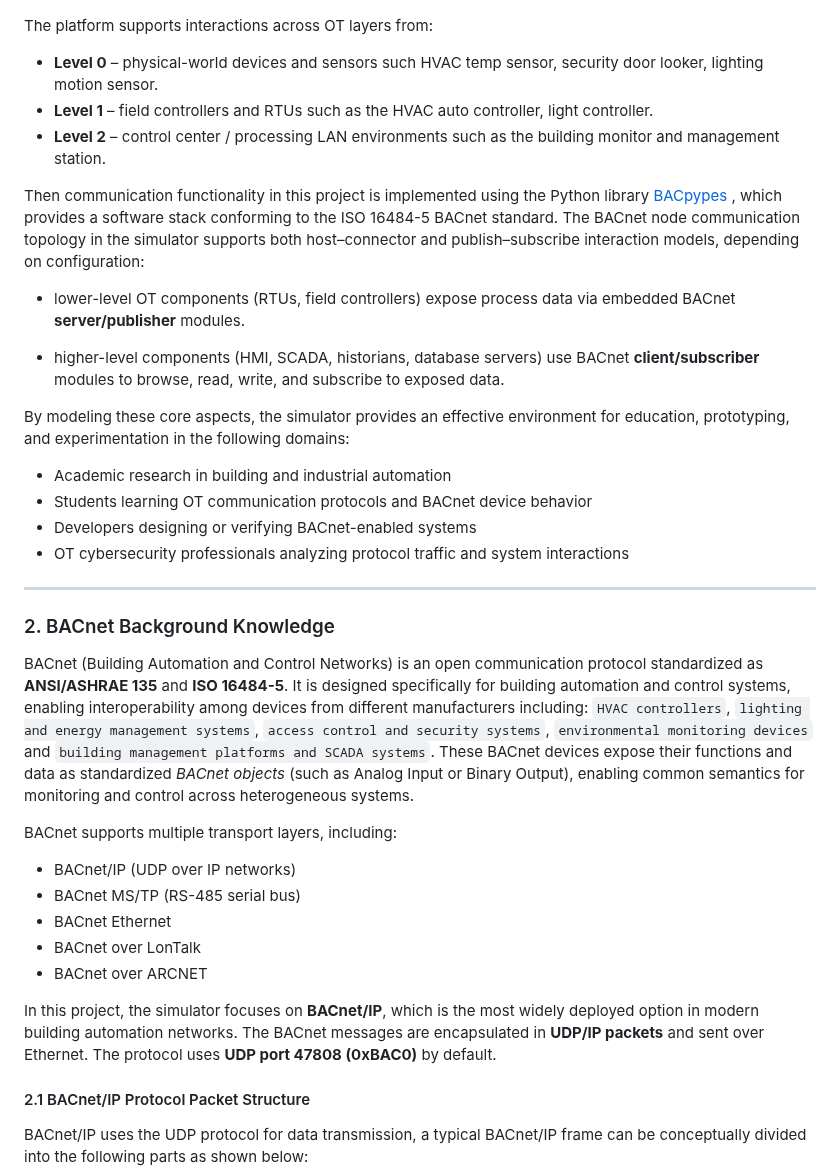
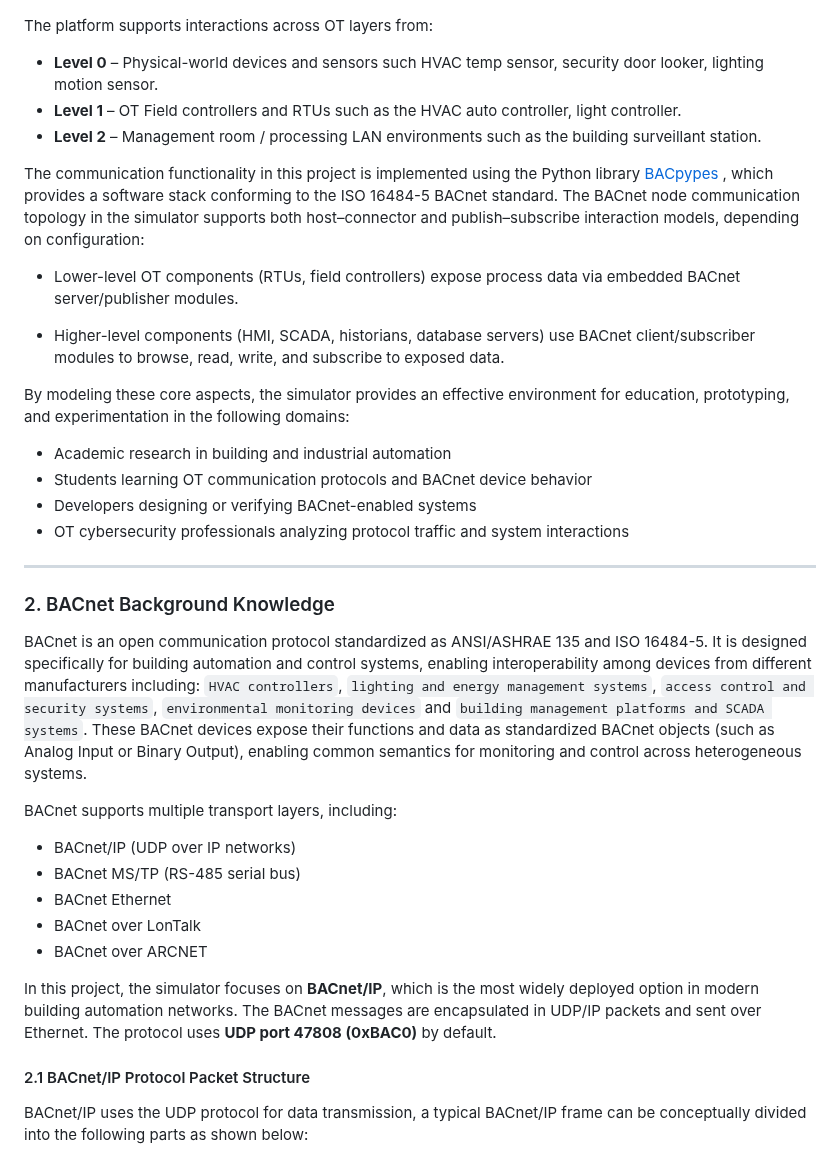
Before and after one commit to LiuYuancheng/PLC_and_RTU_Simulator, a Markdown page: BACnet_PLC_Simulator/Readme.md, the part around one of its changes. GitHub-like rendering.

```diff
--- a/BACnet_PLC_Simulator/Readme.md
+++ b/BACnet_PLC_Simulator/Readme.md
@@ -42,15 +58,15 @@ The simulator allows users to construct cyber-twin architectures that reflect th
 
 The platform supports interactions across OT layers from:
 
-- **Level 0** – physical-world devices and sensors such HVAC temp sensor, security door looker, lighting motion sensor.
-- **Level 1** – field controllers and RTUs such as the HVAC auto controller, light controller.
-- **Level 2** – control center / processing LAN environments such as the building monitor and management station.
+- **Level 0** – Physical-world devices and sensors such HVAC temp sensor, security door looker, lighting motion sensor.
+- **Level 1** – OT Field controllers and RTUs such as the HVAC auto controller, light controller.
+- **Level 2** – Management room / processing LAN environments such as the building surveillant station.
 
-Then communication functionality in this project is implemented using the Python library  [BACpypes](https://bacpypes.readthedocs.io/en/latest/gettingstarted/gettingstarted001.html) , which provides a software stack conforming to the ISO 16484-5 BACnet standard. The BACnet node communication topology in the simulator supports both host–connector and publish–subscribe interaction models, depending on configuration:
+The communication functionality in this project is implemented using the Python library  [BACpypes](https://bacpypes.readthedocs.io/en/latest/gettingstarted/gettingstarted001.html) , which provides a software stack conforming to the ISO 16484-5 BACnet standard. The BACnet node communication topology in the simulator supports both host–connector and publish–subscribe interaction models, depending on configuration:
 
-- lower-level OT components (RTUs, field controllers) expose process data via embedded BACnet **server/publisher** modules.
+- Lower-level OT components (RTUs, field controllers) expose process data via embedded BACnet server/publisher modules.
 
-- higher-level components (HMI, SCADA, historians, database servers) use BACnet **client/subscriber** modules to browse, read, write, and subscribe to exposed data.
+- Higher-level components (HMI, SCADA, historians, database servers) use BACnet client/subscriber modules to browse, read, write, and subscribe to exposed data.
 
 By modeling these core aspects, the simulator provides an effective environment for education, prototyping, and experimentation in the following domains:
 
@@ -65,7 +81,7 @@ By modeling these core aspects, the simulator provides an effective environment
 
 ### 2. BACnet Background Knowledge
 
-BACnet (Building Automation and Control Networks) is an open communication protocol standardized as **ANSI/ASHRAE 135** and **ISO 16484-5**. It is designed specifically for building automation and control systems, enabling interoperability among devices from different manufacturers including: `HVAC controllers`, `lighting and energy management systems`, `access control and security systems`, `environmental monitoring devices` and `building management platforms and SCADA systems`. These BACnet devices expose their functions and data as standardized *BACnet objects* (such as Analog Input or Binary Output), enabling common semantics for monitoring and control across heterogeneous systems.
+BACnet is an open communication protocol standardized as ANSI/ASHRAE 135 and ISO 16484-5. It is designed specifically for building automation and control systems, enabling interoperability among devices from different manufacturers including: `HVAC controllers`, `lighting and energy management systems`, `access control and security systems`, `environmental monitoring devices` and `building management platforms and SCADA systems`. These BACnet devices expose their functions and data as standardized BACnet objects (such as Analog Input or Binary Output), enabling common semantics for monitoring and control across heterogeneous systems.
 
 BACnet supports multiple transport layers, including:
 
@@ -75,7 +91,7 @@ BACnet supports multiple transport layers, including:
 - BACnet over LonTalk
 - BACnet over ARCNET
 
-In this project, the simulator focuses on **BACnet/IP**, which is the most widely deployed option in modern building automation networks. The BACnet messages are encapsulated in **UDP/IP packets** and sent over Ethernet. The protocol uses **UDP port 47808 (0xBAC0)** by default.
+In this project, the simulator focuses on **BACnet/IP**, which is the most widely deployed option in modern building automation networks. The BACnet messages are encapsulated in UDP/IP packets and sent over Ethernet. The protocol uses **UDP port 47808 (0xBAC0)** by default.
 
 #### 2.1 BACnet/IP Protocol Packet Structure
 
```
Also changed, not shown: other parts of BACnet_PLC_Simulator/Readme.md (+31 -17 lines), BACnet_PLC_Simulator/doc/img/title.png (added), 1 other file.
